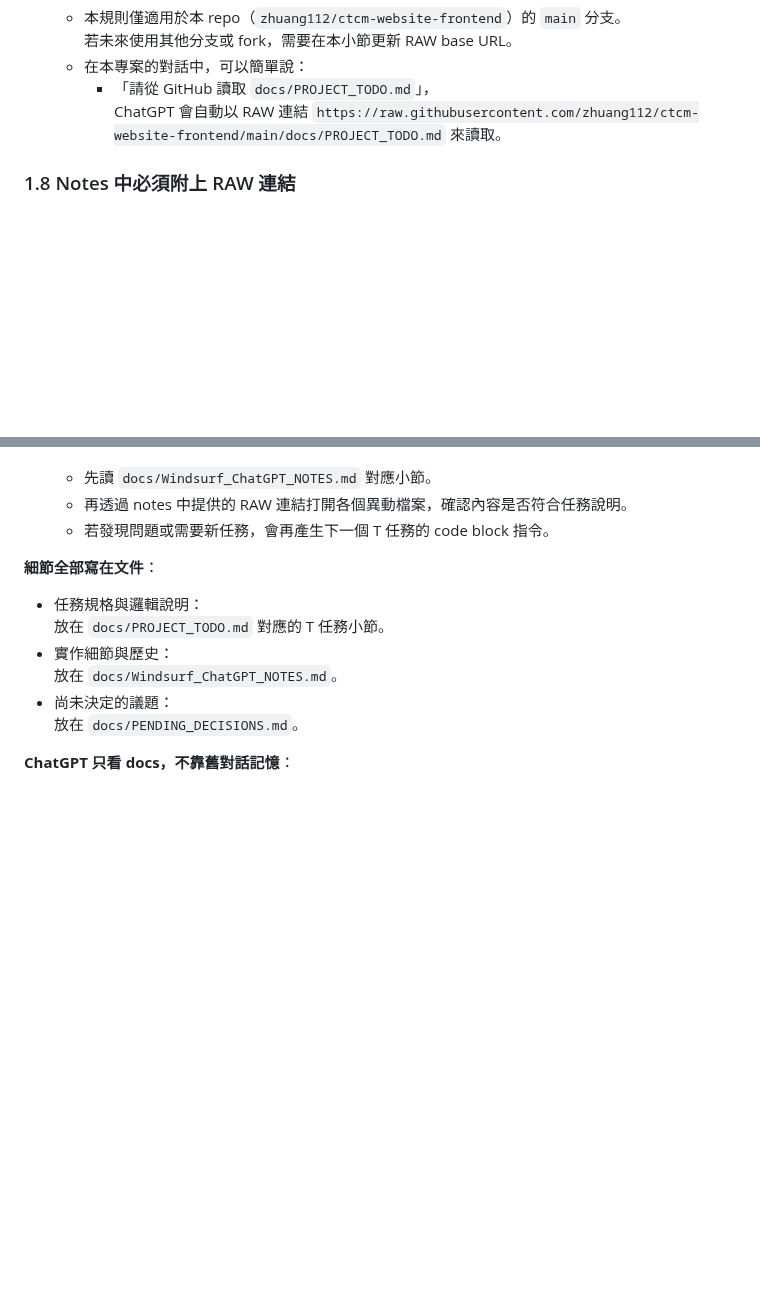
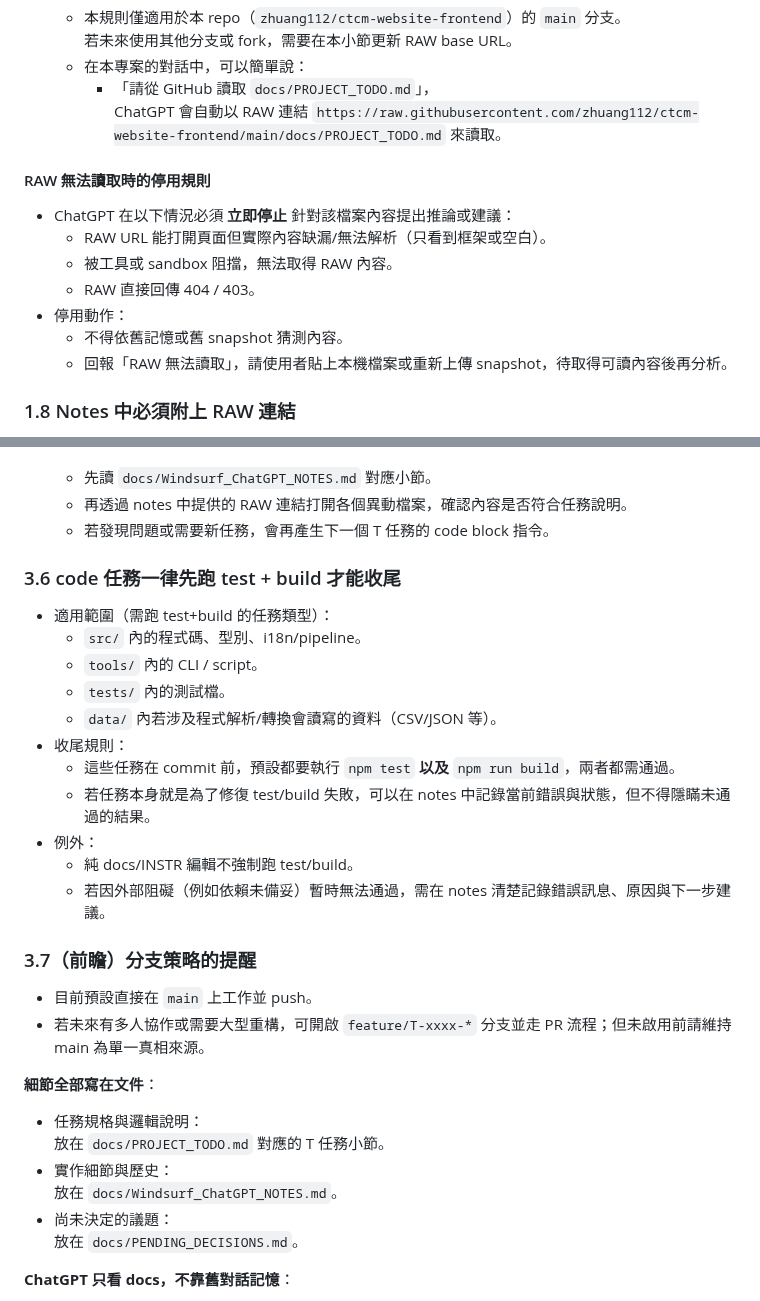
Before and after one commit to zhuang112/ctcm-website-frontend, a Markdown page: docs/WORKFLOW_CHATGPT_GITHUB_AGENT.md, 2 parts joined by grey strips. GitHub-like rendering; blank space fills up the shorter version.

Commit message:
T-0028: enforce RAW stop rule and test+build for code tasks

```diff
--- a/docs/WORKFLOW_CHATGPT_GITHUB_AGENT.md
+++ b/docs/WORKFLOW_CHATGPT_GITHUB_AGENT.md
@@ -160,6 +160,16 @@ Codex 的角色類似 Windsurf，但在「雲端」執行：
   - 在本專案的對話中，可以簡單說：
     - 「請從 GitHub 讀取 `docs/PROJECT_TODO.md`」，
       ChatGPT 會自動以 RAW 連結 `https://raw.githubusercontent.com/zhuang112/ctcm-website-frontend/main/docs/PROJECT_TODO.md` 來讀取。
+
+#### RAW 無法讀取時的停用規則
+
+- ChatGPT 在以下情況必須 **立即停止** 針對該檔案內容提出推論或建議：
+  - RAW URL 能打開頁面但實際內容缺漏/無法解析（只看到框架或空白）。
+  - 被工具或 sandbox 阻擋，無法取得 RAW 內容。
+  - RAW 直接回傳 404 / 403。
+- 停用動作：
+  - 不得依舊記憶或舊 snapshot 猜測內容。
+  - 回報「RAW 無法讀取」，請使用者貼上本機檔案或重新上傳 snapshot，待取得可讀內容後再分析。
 
 ### 1.8 Notes 中必須附上 RAW 連結
 
@@ -364,6 +374,25 @@ Windsurf 根據 ChatGPT 給的指令：
   - 先讀 `docs/Windsurf_ChatGPT_NOTES.md` 對應小節。
   - 再透過 notes 中提供的 RAW 連結打開各個異動檔案，確認內容是否符合任務說明。
   - 若發現問題或需要新任務，會再產生下一個 T 任務的 code block 指令。
+
+### 3.6 code 任務一律先跑 test + build 才能收尾
+
+- 適用範圍（需跑 test+build 的任務類型）：
+  - `src/` 內的程式碼、型別、i18n/pipeline。
+  - `tools/` 內的 CLI / script。
+  - `tests/` 內的測試檔。
+  - `data/` 內若涉及程式解析/轉換會讀寫的資料（CSV/JSON 等）。
+- 收尾規則：
+  - 這些任務在 commit 前，預設都要執行 `npm test` **以及** `npm run build`，兩者都需通過。
+  - 若任務本身就是為了修復 test/build 失敗，可以在 notes 中記錄當前錯誤與狀態，但不得隱瞞未通過的結果。
+- 例外：
+  - 純 docs/INSTR 編輯不強制跑 test/build。
+  - 若因外部阻礙（例如依賴未備妥）暫時無法通過，需在 notes 清楚記錄錯誤訊息、原因與下一步建議。
+
+### 3.7（前瞻）分支策略的提醒
+
+- 目前預設直接在 `main` 上工作並 push。
+- 若未來有多人協作或需要大型重構，可開啟 `feature/T-xxxx-*` 分支並走 PR 流程；但未啟用前請維持 main 為單一真相來源。
 
 **細節全部寫在文件**：
 
```
Also changed, not shown: docs/Windsurf_ChatGPT_NOTES.md (+19 -0 lines).
